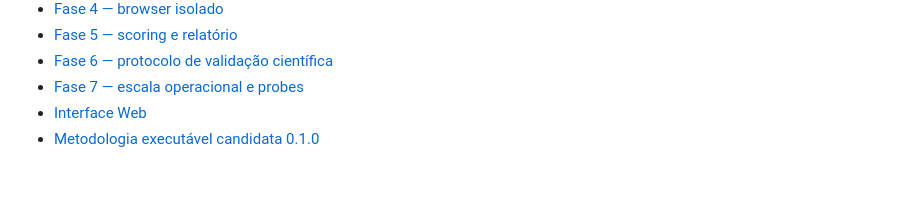
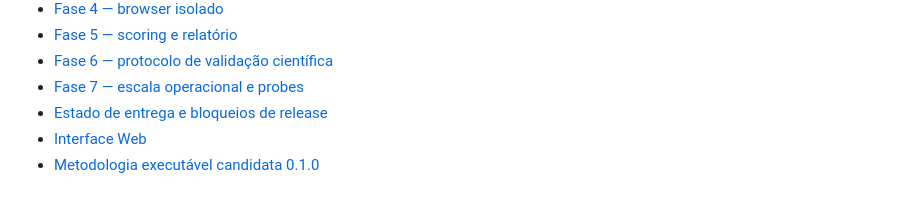
Before and after one commit to rondinelisaad/arquivabilidadeja, a Markdown page: README.md, the part around the change. Rendered like a GitHub page.

Commit message:
docs(release): record delivery readiness

```diff
--- a/README.md
+++ b/README.md
@@ -17,6 +17,7 @@ A fundação segura, a análise HTTP/crawl e a etapa de browser isolado estão i
 - [Fase 5 — scoring e relatório](docs/fase-5-scoring-relatorio.md)
 - [Fase 6 — protocolo de validação científica](docs/fase-6-validacao-cientifica.md)
 - [Fase 7 — escala operacional e probes](docs/fase-7-escala-probes.md)
+- [Estado de entrega e bloqueios de release](docs/estado-entrega.md)
 - [Interface Web](docs/interface-web.md)
 - [Metodologia executável candidata 0.1.0](methodology/v0.1.0/README.md)
 
```
Also changed, not shown: docs/estado-entrega.md (added, +78 -0 lines).
